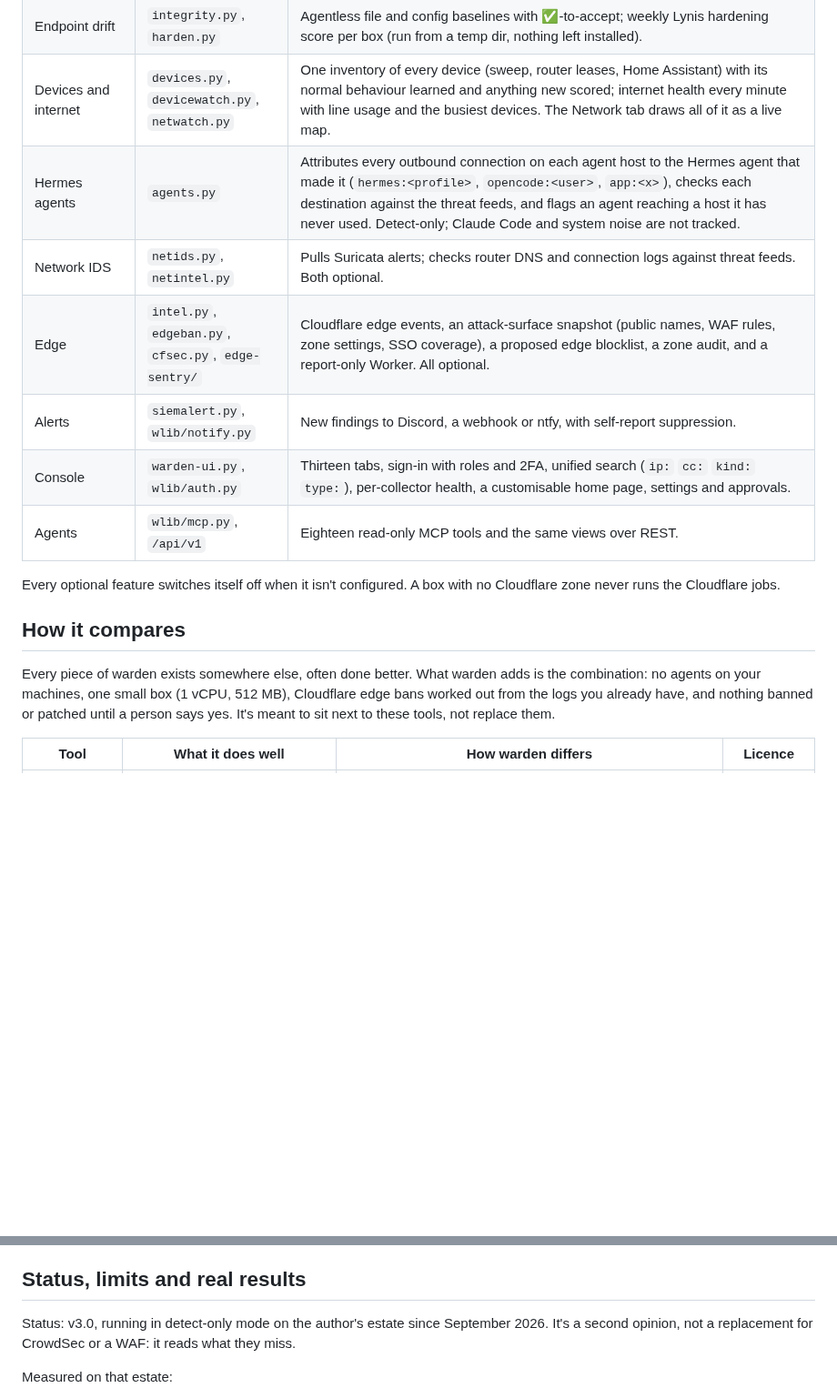
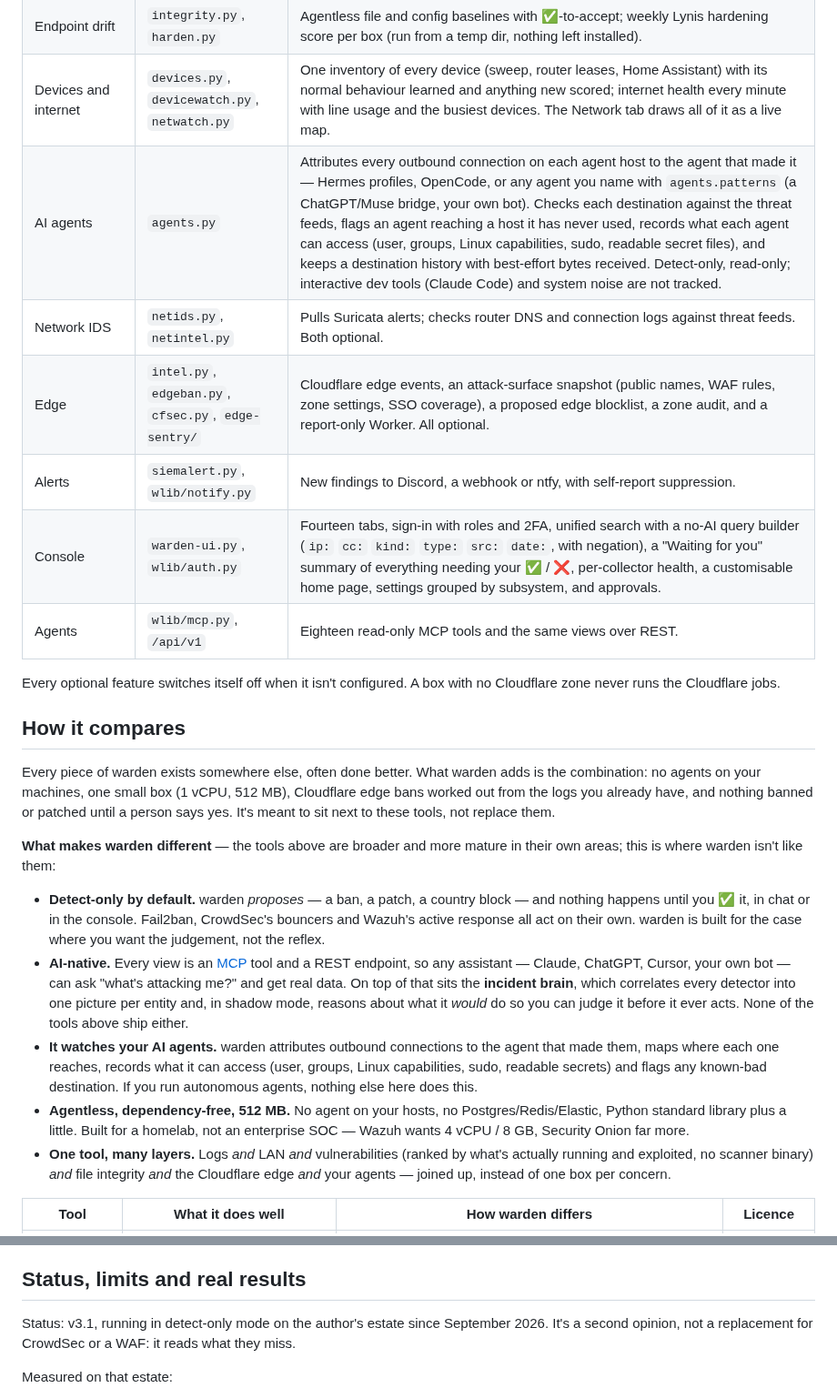
Before and after one commit to casareanderson/warden, a Markdown page: README.md, 2 parts joined by grey strips. Shown at 91% size. GitHub-like rendering; blank space fills up the shorter version.

```diff
--- a/README.md
+++ b/README.md
@@ -66,11 +73,11 @@ A lightweight, self-hosted security console for a homelab or small estate. warde
 | Heartbeat and sign-ins | `heartbeat.py` | Is every box up (one call per Proxmox node covers its containers), who last signed in over SSH or the console, failed sign-ins, down/back/reboot messages, and a message for a sign-in from a user, address and key a box has never seen. warden's own key is left out. |
 | Endpoint drift | `integrity.py`, `harden.py` | Agentless file and config baselines with ✅-to-accept; weekly Lynis hardening score per box (run from a temp dir, nothing left installed). |
 | Devices and internet | `devices.py`, `devicewatch.py`, `netwatch.py` | One inventory of every device (sweep, router leases, Home Assistant) with its normal behaviour learned and anything new scored; internet health every minute with line usage and the busiest devices. The Network tab draws all of it as a live map. |
-| Hermes agents | `agents.py` | Attributes every outbound connection on each agent host to the Hermes agent that made it (`hermes:<profile>`, `opencode:<user>`, `app:<x>`), checks each destination against the threat feeds, and flags an agent reaching a host it has never used. Detect-only; Claude Code and system noise are not tracked. |
+| AI agents | `agents.py` | Attributes every outbound connection on each agent host to the agent that made it — Hermes profiles, OpenCode, or any agent you name with `agents.patterns` (a ChatGPT/Muse bridge, your own bot). Checks each destination against the threat feeds, flags an agent reaching a host it has never used, records what each agent can access (user, groups, Linux capabilities, sudo, readable secret files), and keeps a destination history with best-effort bytes received. Detect-only, read-only; interactive dev tools (Claude Code) and system noise are not tracked. |
 | Network IDS | `netids.py`, `netintel.py` | Pulls Suricata alerts; checks router DNS and connection logs against threat feeds. Both optional. |
 | Edge | `intel.py`, `edgeban.py`, `cfsec.py`, `edge-sentry/` | Cloudflare edge events, an attack-surface snapshot (public names, WAF rules, zone settings, SSO coverage), a proposed edge blocklist, a zone audit, and a report-only Worker. All optional. |
 | Alerts | `siemalert.py`, `wlib/notify.py` | New findings to Discord, a webhook or ntfy, with self-report suppression. |
-| Console | `warden-ui.py`, `wlib/auth.py` | Thirteen tabs, sign-in with roles and 2FA, unified search (`ip:` `cc:` `kind:` `type:`), per-collector health, a customisable home page, settings and approvals. |
+| Console | `warden-ui.py`, `wlib/auth.py` | Fourteen tabs, sign-in with roles and 2FA, unified search with a no-AI query builder (`ip:` `cc:` `kind:` `type:` `src:` `date:`, with negation), a "Waiting for you" summary of everything needing your ✅ / ❌, per-collector health, a customisable home page, settings grouped by subsystem, and approvals. |
 | Agents | `wlib/mcp.py`, `/api/v1` | Eighteen read-only MCP tools and the same views over REST. |
 
 Every optional feature switches itself off when it isn't configured. A box with no Cloudflare zone never runs the Cloudflare jobs.
@@ -78,6 +85,14 @@ Every optional feature switches itself off when it isn't configured. A box with
 ## How it compares
 
 Every piece of warden exists somewhere else, often done better. What warden adds is the combination: no agents on your machines, one small box (1 vCPU, 512 MB), Cloudflare edge bans worked out from the logs you already have, and nothing banned or patched until a person says yes. It's meant to sit next to these tools, not replace them.
+
+**What makes warden different** — the tools above are broader and more mature in their own areas; this is where warden isn't like them:
+
+- **Detect-only by default.** warden *proposes* — a ban, a patch, a country block — and nothing happens until you ✅ it, in chat or in the console. Fail2ban, CrowdSec's bouncers and Wazuh's active response all act on their own. warden is built for the case where you want the judgement, not the reflex.
+- **AI-native.** Every view is an [MCP](#connect-your-agent-mcp-and-rest) tool and a REST endpoint, so any assistant — Claude, ChatGPT, Cursor, your own bot — can ask "what's attacking me?" and get real data. On top of that sits the **incident brain**, which correlates every detector into one picture per entity and, in shadow mode, reasons about what it *would* do so you can judge it before it ever acts. None of the tools above ship either.
+- **It watches your AI agents.** warden attributes outbound connections to the agent that made them, maps where each one reaches, records what it can access (user, groups, Linux capabilities, sudo, readable secrets) and flags any known-bad destination. If you run autonomous agents, nothing else here does this.
+- **Agentless, dependency-free, 512 MB.** No agent on your hosts, no Postgres/Redis/Elastic, Python standard library plus a little. Built for a homelab, not an enterprise SOC — Wazuh wants 4 vCPU / 8 GB, Security Onion far more.
+- **One tool, many layers.** Logs *and* LAN *and* vulnerabilities (ranked by what's actually running and exploited, no scanner binary) *and* file integrity *and* the Cloudflare edge *and* your agents — joined up, instead of one box per concern.
 
 | Tool | What it does well | How warden differs | Licence |
 |---|---|---|---|
@@ -280,7 +295,7 @@ incidents:
 
 ## Status, limits and real results
 
-Status: v3.0, running in detect-only mode on the author's estate since September 2026. It's a second opinion, not a replacement for CrowdSec or a WAF: it reads what they miss.
+Status: v3.1, running in detect-only mode on the author's estate since September 2026. It's a second opinion, not a replacement for CrowdSec or a WAF: it reads what they miss.
 
 Measured on that estate:
 
```
Also changed, not shown: other parts of README.md (+7 -0 lines), docs/v31-agents.png (added), docs/v31-incidents.png (added), docs/v31-search.png (added), 2 other files.
